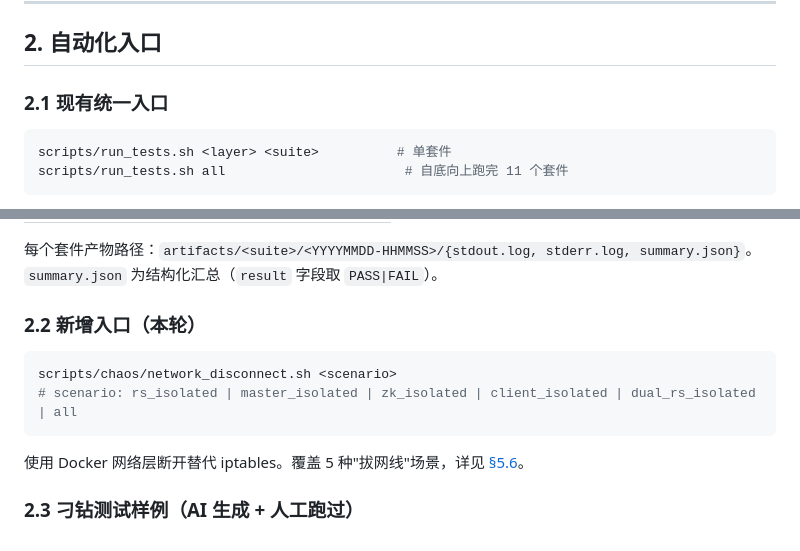
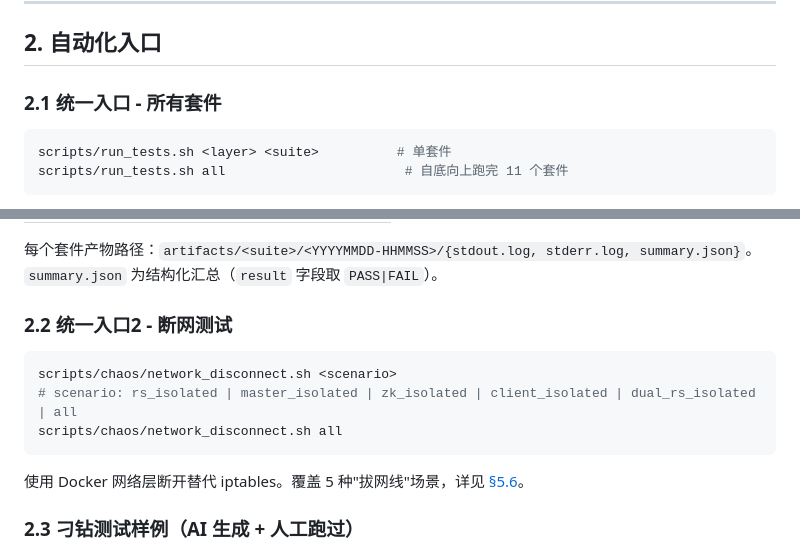
Before and after one commit to key88cb/superSQL, a Markdown page: docs/TEST_REPORT.md, 2 parts joined by grey strips. Rendered like a GitHub page.

Commit message:
test: add unified test by using bash scripts/run_tests.sh all and bash scripts/chaos/network_disconnect.sh all

````diff
--- a/docs/TEST_REPORT.md
+++ b/docs/TEST_REPORT.md
@@ -71,7 +71,7 @@ mvn -q -B -ntp install -DskipTests      # 第一次运行 scripts/run_tests.sh j
 
 ## 2. 自动化入口
 
-### 2.1 现有统一入口
+### 2.1 统一入口 - 所有套件
 
 ```bash
 scripts/run_tests.sh <layer> <suite>          # 单套件
@@ -90,11 +90,12 @@ scripts/run_tests.sh all                       # 自底向上跑完 11 个套件
 
 每个套件产物路径：`artifacts/<suite>/<YYYYMMDD-HHMMSS>/{stdout.log, stderr.log, summary.json}`。`summary.json` 为结构化汇总（`result` 字段取 `PASS|FAIL`）。
 
-### 2.2 新增入口（本轮）
+### 2.2 统一入口2 - 断网测试
 
 ```bash
 scripts/chaos/network_disconnect.sh <scenario>
 # scenario: rs_isolated | master_isolated | zk_isolated | client_isolated | dual_rs_isolated | all
+scripts/chaos/network_disconnect.sh all
 ```
 
 使用 Docker 网络层断开替代 iptables。覆盖 5 种"拔网线"场景，详见 [§5.6](#56-拔网线场景docker-network-disconnect)。
````
